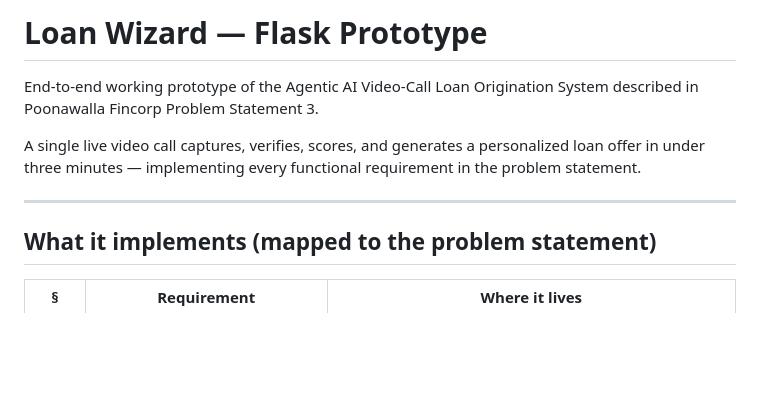
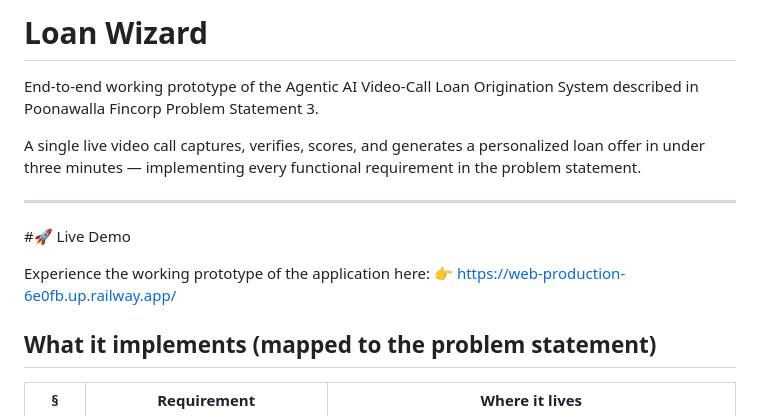
Before and after one commit to Avii944/loan_wizard, a Markdown page: README.md, the part around the change. Drawn GitHub-style; blank space fills up the shorter version.

Commit message:
Update README.md
Updated project title and added live demo section with link.

```diff
--- a/README.md
+++ b/README.md
@@ -1,4 +1,4 @@
-# Loan Wizard — Flask Prototype
+# Loan Wizard
 
 End-to-end working prototype of the Agentic AI Video-Call Loan Origination System
 described in Poonawalla Fincorp Problem Statement 3.
@@ -8,6 +8,10 @@ loan offer in under three minutes — implementing every functional requirement
 in the problem statement.
 
 ---
+#🚀 Live Demo
+
+Experience the working prototype of the application here:
+👉 https://web-production-6e0fb.up.railway.app/
 
 ## What it implements (mapped to the problem statement)
 
```
